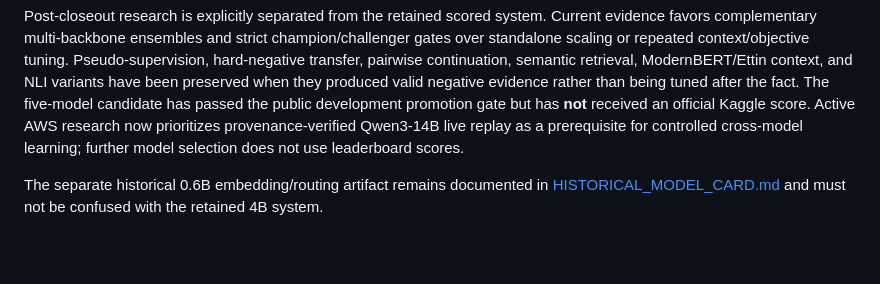
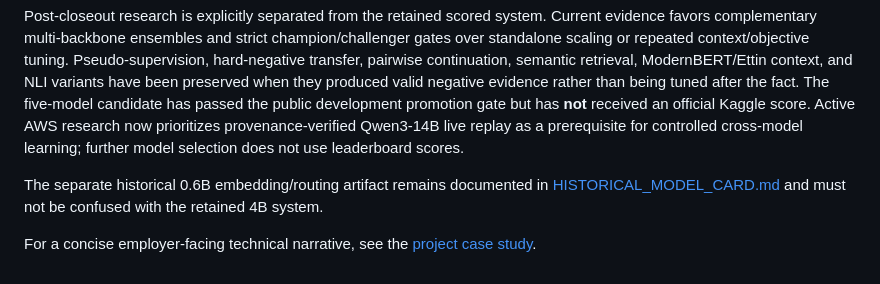
Before and after one commit to alvaromendizabal/jigsaw-rule-classifier, a Markdown page: MODEL_CARD.md, the part around the change. GitHub-like rendering; blank space fills up the shorter version.

Commit message:
Link model card to employer case study

```diff
--- a/MODEL_CARD.md
+++ b/MODEL_CARD.md
@@ -60,3 +60,6 @@ No production threshold, automatic content deletion, account penalty, fairness c
 Post-closeout research is explicitly separated from the retained scored system. Current evidence favors complementary multi-backbone ensembles and strict champion/challenger gates over standalone scaling or repeated context/objective tuning. Pseudo-supervision, hard-negative transfer, pairwise continuation, semantic retrieval, ModernBERT/Ettin context, and NLI variants have been preserved when they produced valid negative evidence rather than being tuned after the fact. The five-model candidate has passed the public development promotion gate but has **not** received an official Kaggle score. Active AWS research now prioritizes provenance-verified Qwen3-14B live replay as a prerequisite for controlled cross-model learning; further model selection does not use leaderboard scores.
 
 The separate historical 0.6B embedding/routing artifact remains documented in [HISTORICAL_MODEL_CARD.md](HISTORICAL_MODEL_CARD.md) and must not be confused with the retained 4B system.
+
+
+For a concise employer-facing technical narrative, see the [project case study](CASE_STUDY.md).
```
